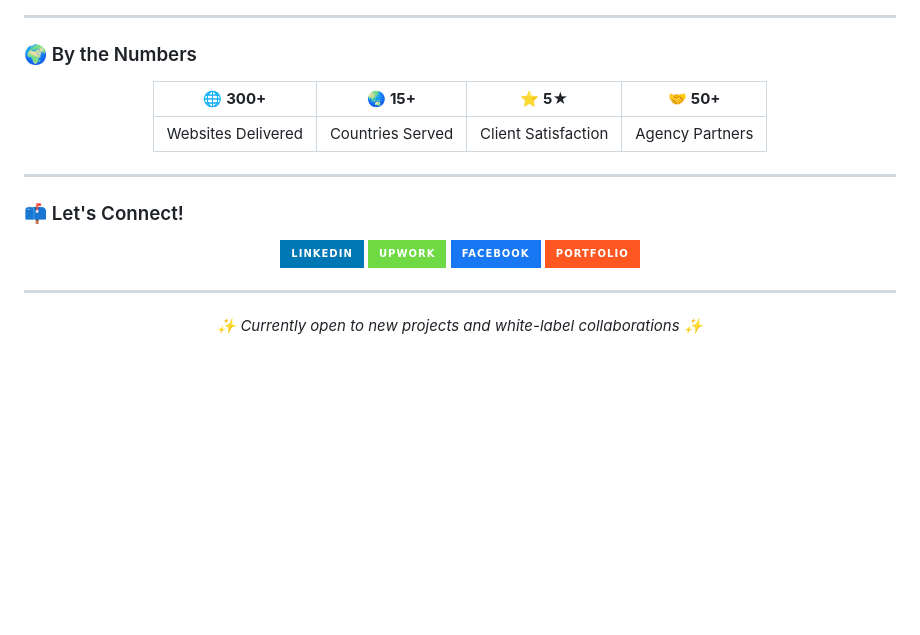
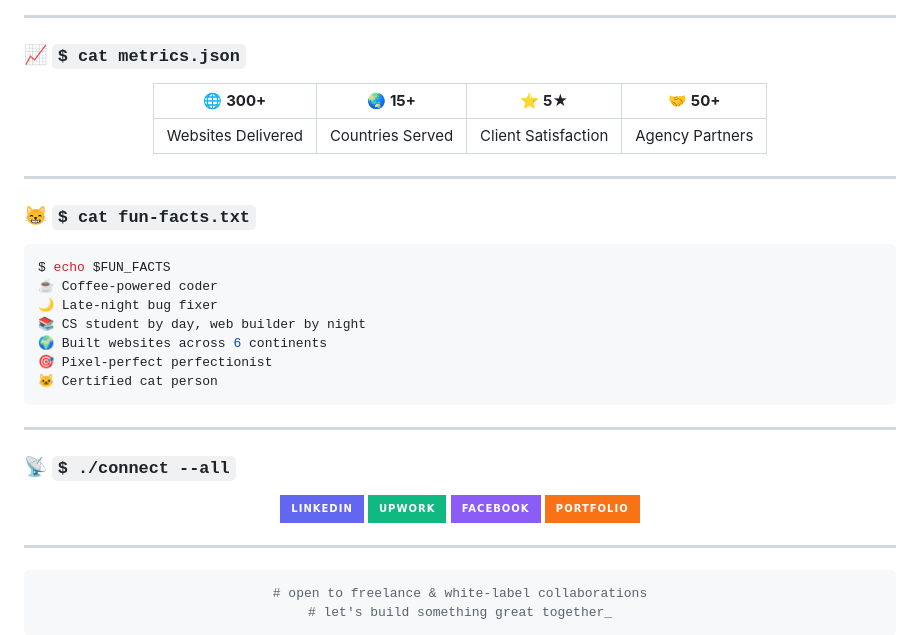
Before and after one commit to ismailhhridoy/ismailhhridoy, a Markdown page: README.md, the part around one of its changes. GitHub-like rendering; badges without logos; blank space fills up the shorter version.

````diff
--- a/README.md
+++ b/README.md
@@ -93,7 +97,7 @@ fun_fact   : I've built 300+ websites for clients across 15+ countries 🌍
 
 ---
 
-### 🌍 By the Numbers
+### 📈 `$ cat metrics.json`
 
 <div align="center">
 
@@ -105,14 +109,28 @@ fun_fact   : I've built 300+ websites for clients across 15+ countries 🌍
 
 ---
 
-### 📫 Let's Connect!
+### 😸 `$ cat fun-facts.txt`
+
+```bash
+$ echo $FUN_FACTS
+☕ Coffee-powered coder
+🌙 Late-night bug fixer
+📚 CS student by day, web builder by night
+🌍 Built websites across 6 continents
+🎯 Pixel-perfect perfectionist
+🐱 Certified cat person
+```
+
+---
+
+### 📡 `$ ./connect --all`
 
 <div align="center">
 
-[![LinkedIn](https://img.shields.io/badge/LinkedIn-0077B5?style=for-the-badge&logo=linkedin&logoColor=white)](https://www.linkedin.com/in/ismailhhridoy/)
-[![Upwork](https://img.shields.io/badge/Upwork-6FDA44?style=for-the-badge&logo=upwork&logoColor=white)](https://www.upwork.com/freelancers/ismailhhridoy)
-[![Facebook](https://img.shields.io/badge/Facebook-1877F2?style=for-the-badge&logo=facebook&logoColor=white)](https://www.facebook.com/theismailhhridoy/)
-[![Portfolio](https://img.shields.io/badge/Portfolio-FF5722?style=for-the-badge&logo=google-chrome&logoColor=white)](https://ismailhhridoy.com/)
+[![LinkedIn](https://img.shields.io/badge/LinkedIn-6366F1?style=for-the-badge&logo=linkedin&logoColor=white)](https://www.linkedin.com/in/ismailhhridoy/)
+[![Upwork](https://img.shields.io/badge/Upwork-10B981?style=for-the-badge&logo=upwork&logoColor=white)](https://www.upwork.com/freelancers/ismailhhridoy)
+[![Facebook](https://img.shields.io/badge/Facebook-8B5CF6?style=for-the-badge&logo=facebook&logoColor=white)](https://www.facebook.com/theismailhhridoy/)
+[![Portfolio](https://img.shields.io/badge/Portfolio-F97316?style=for-the-badge&logo=google-chrome&logoColor=white)](https://ismailhhridoy.com/)
 
 </div>
 
@@ -120,5 +138,8 @@ fun_fact   : I've built 300+ websites for clients across 15+ countries 🌍
 
 <div align="center">
 
-*✨ Currently open to new projects and white-label collaborations ✨*
+```bash
+# open to freelance & white-label collaborations
+# let's build something great together_
+```
 
````
Also changed, not shown: other parts of README.md (+35 -29 lines).
